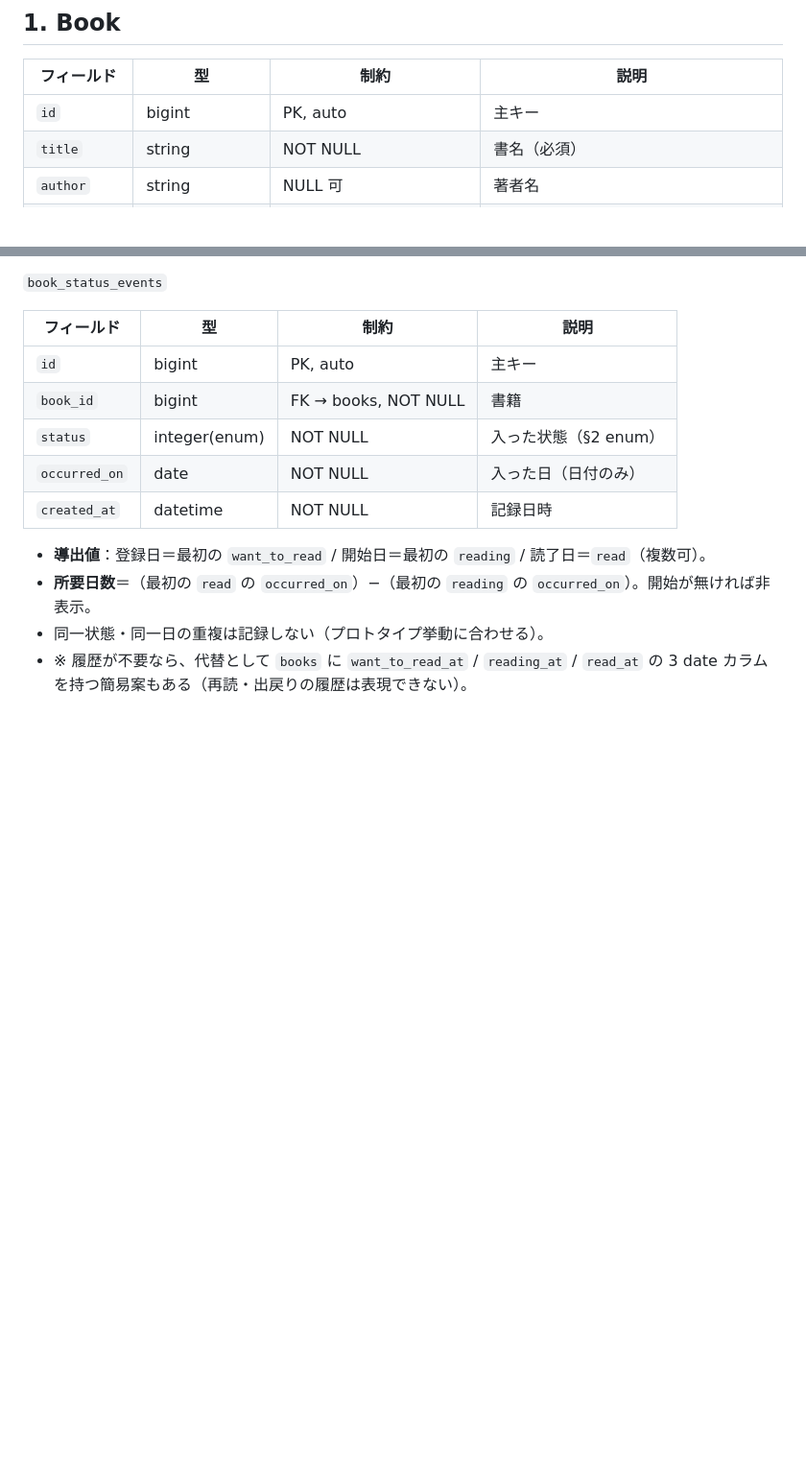
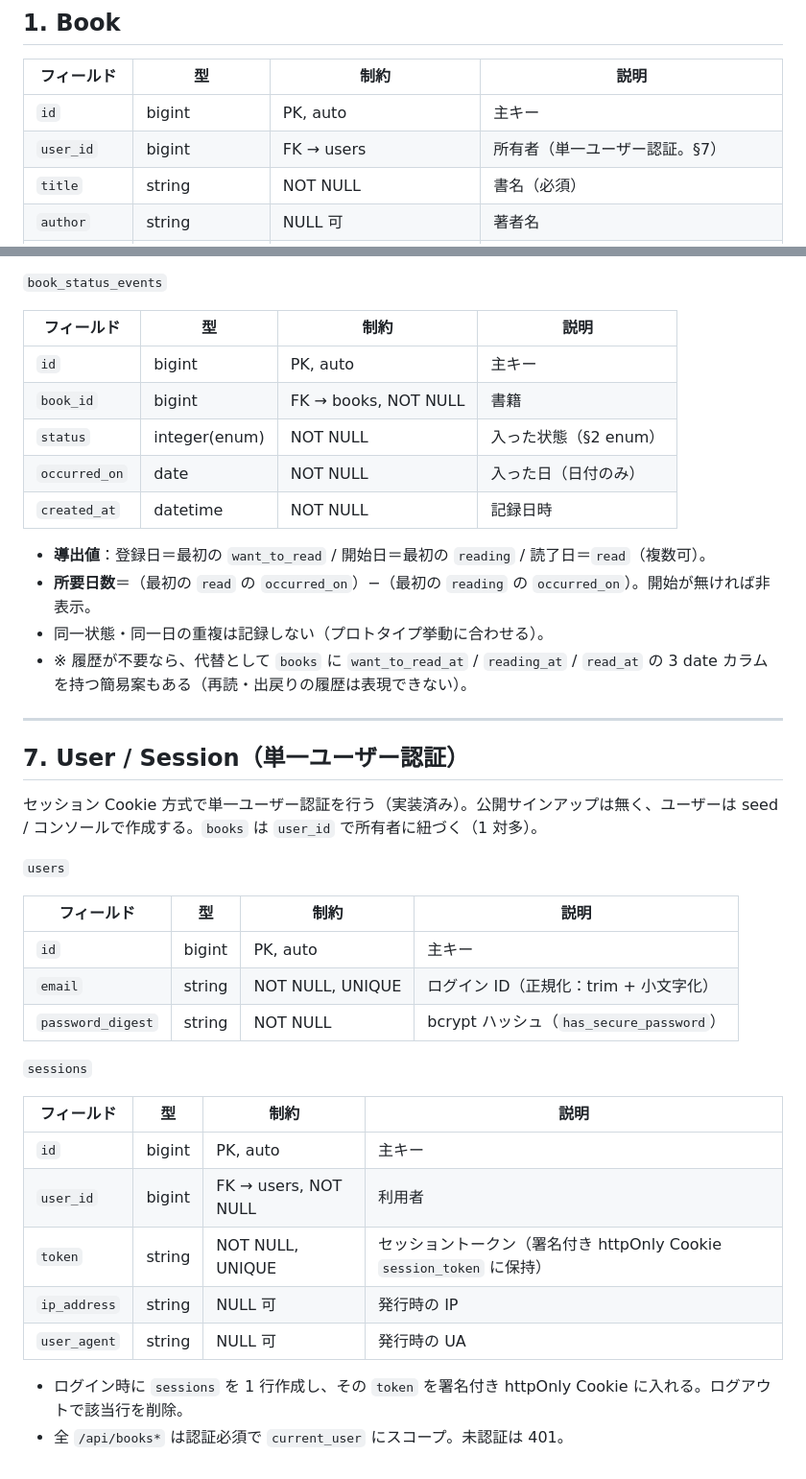
Before and after one commit to adamaru-code/reading-board, a Markdown page: docs/database-design.md, 2 parts joined by grey strips. Shown at 96% size. GitHub-like rendering; blank space fills up the shorter version.

```diff
--- a/docs/database-design.md
+++ b/docs/database-design.md
@@ -16,6 +16,7 @@
 | フィールド | 型 | 制約 | 説明 |
 |---|---|---|---|
 | `id` | bigint | PK, auto | 主キー |
+| `user_id` | bigint | FK → users | 所有者（単一ユーザー認証。§7） |
 | `title` | string | NOT NULL | 書名（必須） |
 | `author` | string | NULL 可 | 著者名 |
 | `status` | integer(enum) | NOT NULL, default: `want_to_read` | 状態（§2 enum） |
@@ -113,3 +114,30 @@ ISBN/JAN 登録時、`978`/`979` 始まりは `book`、`491` 始まり（定期
 - **所要日数**＝（最初の `read` の `occurred_on`）−（最初の `reading` の `occurred_on`）。開始が無ければ非表示。
 - 同一状態・同一日の重複は記録しない（プロトタイプ挙動に合わせる）。
 - ※ 履歴が不要なら、代替として `books` に `want_to_read_at` / `reading_at` / `read_at` の 3 date カラムを持つ簡易案もある（再読・出戻りの履歴は表現できない）。
+
+---
+
+## 7. User / Session（単一ユーザー認証）
+
+セッション Cookie 方式で単一ユーザー認証を行う（実装済み）。公開サインアップは無く、ユーザーは seed / コンソールで作成する。`books` は `user_id` で所有者に紐づく（1 対多）。
+
+`users`
+
+| フィールド | 型 | 制約 | 説明 |
+|---|---|---|---|
+| `id` | bigint | PK, auto | 主キー |
+| `email` | string | NOT NULL, UNIQUE | ログイン ID（正規化：trim + 小文字化） |
+| `password_digest` | string | NOT NULL | bcrypt ハッシュ（`has_secure_password`） |
+
+`sessions`
+
+| フィールド | 型 | 制約 | 説明 |
+|---|---|---|---|
+| `id` | bigint | PK, auto | 主キー |
+| `user_id` | bigint | FK → users, NOT NULL | 利用者 |
+| `token` | string | NOT NULL, UNIQUE | セッショントークン（署名付き httpOnly Cookie `session_token` に保持） |
+| `ip_address` | string | NULL 可 | 発行時の IP |
+| `user_agent` | string | NULL 可 | 発行時の UA |
+
+- ログイン時に `sessions` を 1 行作成し、その `token` を署名付き httpOnly Cookie に入れる。ログアウトで該当行を削除。
+- 全 `/api/books*` は認証必須で `current_user` にスコープ。未認証は 401。
```
Also changed, not shown: docs/basic-design.md (+17 -5 lines), docs/requirements.md (+5 -5 lines).
